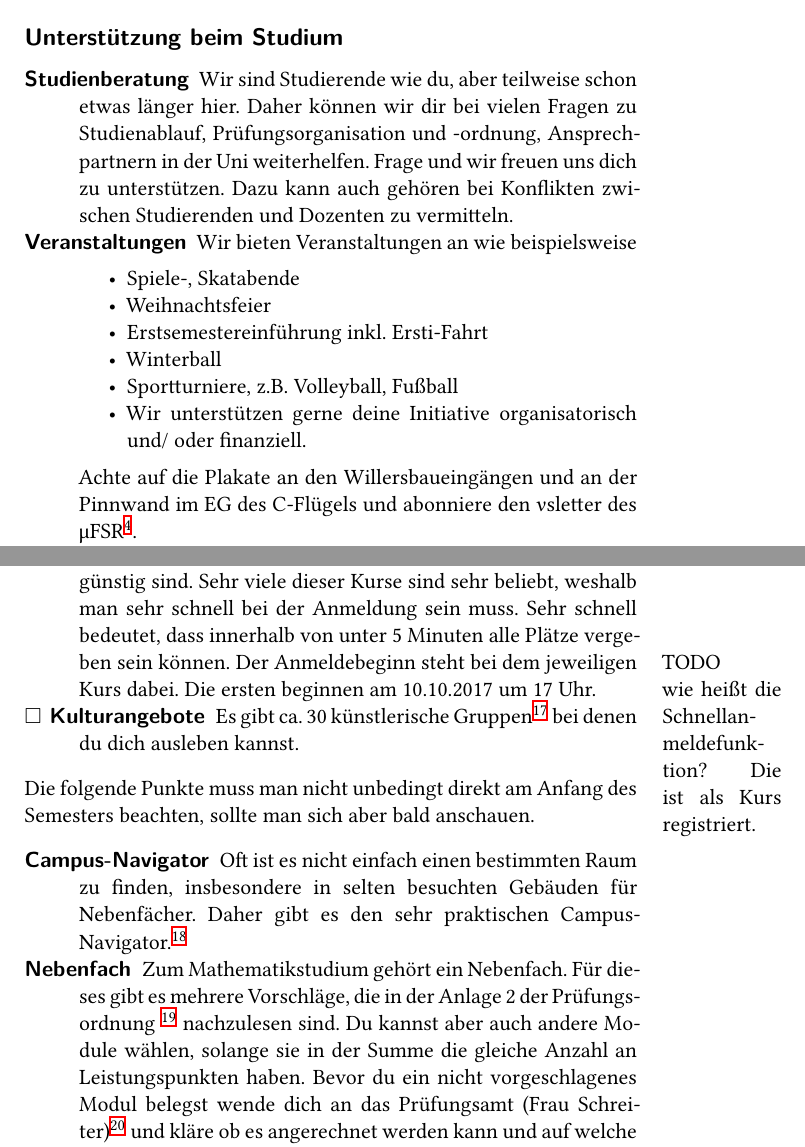
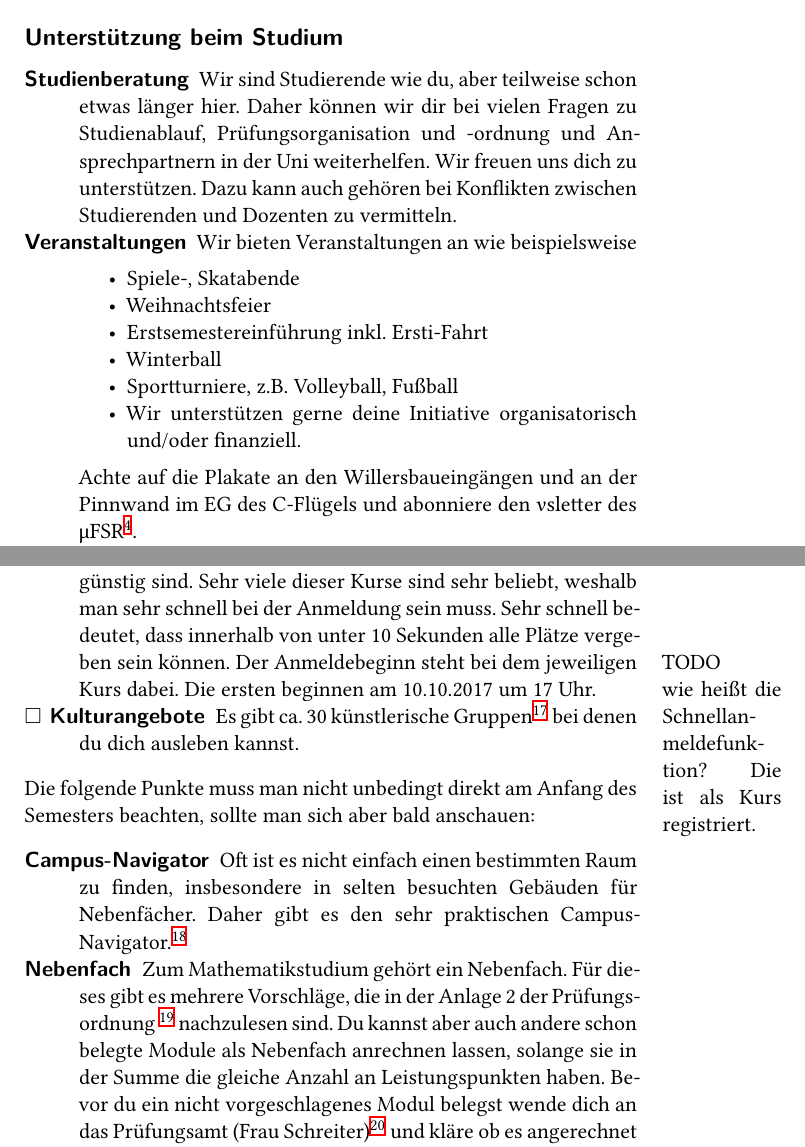
Before and after one commit to myfsr/eseheft, a LaTeX document (eseheft-texte.tex): two parts of pages 2 and 6 of 12, joined at a grey line, cut so that both start at the same text. Compiled offline with XeLaTeX.

Commit message:
Benes typo-Berichtigungen

```diff
--- a/eseheft-texte.tex
+++ b/eseheft-texte.tex
@@ -60,8 +60,8 @@ Internetseite\footnote{\url{https://myfsr.de}} und vor allem persönlich im Raum
 \label{sub:unterstutzung_beim_studium}
 \begin{description}
   \item[Studienberatung] Wir sind Studierende wie du, aber teilweise schon etwas länger hier.
-    Daher können wir dir bei vielen Fragen zu Studienablauf, Prüfungsorganisation und -ordnung, Ansprechpartnern in der Uni weiterhelfen.
-    Frage und wir freuen uns dich zu unterstützen.
+    Daher können wir dir bei vielen Fragen zu Studienablauf, Prüfungsorganisation und -ordnung und Ansprechpartnern in der Uni weiterhelfen.
+    Wir freuen uns dich zu unterstützen.
     Dazu kann auch gehören bei Konflikten zwischen Studierenden und Dozenten zu vermitteln.
   \item[Veranstaltungen] Wir bieten Veranstaltungen an wie beispielsweise
     \begin{itemize}
@@ -184,13 +184,13 @@ existiert online\footnote{\url{www.tu-dresden.de/studienstart}} von der Uni.
   \clitem{Sportkurse} Das Universitätssportzentrum (\keyword{USZ})\footnote{\url{www.tu-dresden.de/usz/zentrale-infos/hinweise-zur-buchung}} bietet ein riesiges Angebot\footnote{\url{www.usz.tu-dresden.de}} an
     Sportkursen an, die für Studierende auch sehr günstig sind.
     Sehr viele dieser Kurse sind sehr beliebt, weshalb man sehr schnell bei der Anmeldung sein muss.
-    Sehr schnell bedeutet, dass innerhalb von unter 5 Minuten alle Plätze vergeben sein können.
+    Sehr schnell bedeutet, dass innerhalb von unter 10 Sekunden alle Plätze vergeben sein können.
     \todo{ wie heißt die Schnellanmeldefunktion? Die ist als Kurs registriert. } % TODO:  <30-08-17, Bela> wie heißt die Schnellanmeldefunktion? Die ist als Kurs registriert. %
     Der Anmeldebeginn steht bei dem jeweiligen Kurs dabei. Die ersten beginnen am 10.10.2017 um 17 Uhr.
   \clitem{Kulturangebote} Es gibt ca.\ 30 künstlerische Gruppen\footnote{\url{https://www.studentenwerk-dresden.de/kultur/gruppen.html}} bei denen du dich ausleben kannst.
 \end{description}
 Die folgende Punkte muss man nicht unbedingt direkt am Anfang des Semesters beachten, sollte man
-sich aber bald anschauen.
+sich aber bald anschauen:
 \begin{description}
   \item[Campus-Navigator] Oft ist es nicht einfach einen bestimmten Raum zu finden,
     insbesondere in selten besuchten Gebäuden für Nebenfächer.
@@ -199,10 +199,9 @@ sich aber bald anschauen.
     Für dieses gibt es mehrere Vorschläge, die in der Anlage 2 der Prüfungsordnung
     \footnote{\url{www.verw.tu-dresden.de/AmtBek/PDF-Dateien/2016-03/01soBA26.02.2016.pdf\#page=64}}
     nachzulesen sind.
-    Du kannst aber auch andere Module wählen, solange sie in der Summe
+    Du kannst aber auch andere schon belegte Module als Nebenfach anrechnen lassen, solange sie in der Summe
     die gleiche Anzahl an Leistungspunkten haben.
-    Bevor du ein nicht vorgeschlagenes Modul belegst wende dich an
-    das Prüfungsamt (Frau Schreiter)\footnote{\url{www.tu-dresden.de/mn/math/studium/pruefungsaemter}\label{pruefungsamt}}
+    Bevor du ein nicht vorgeschlagenes Modul belegst wende dich an das Prüfungsamt (Frau Schreiter)\footnote{\url{www.tu-dresden.de/mn/math/studium/pruefungsaemter}\label{pruefungsamt}}
     und kläre ob es angerechnet werden kann und auf welche Art
     du dich zur Prüfung anmelden kannst.
 
```
Also changed, not shown: eseheft-texte.tex (4 more changed lines).
